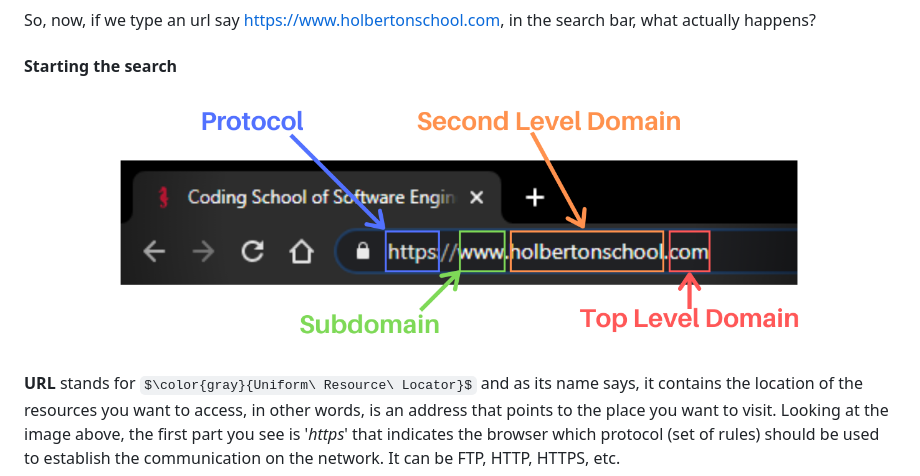
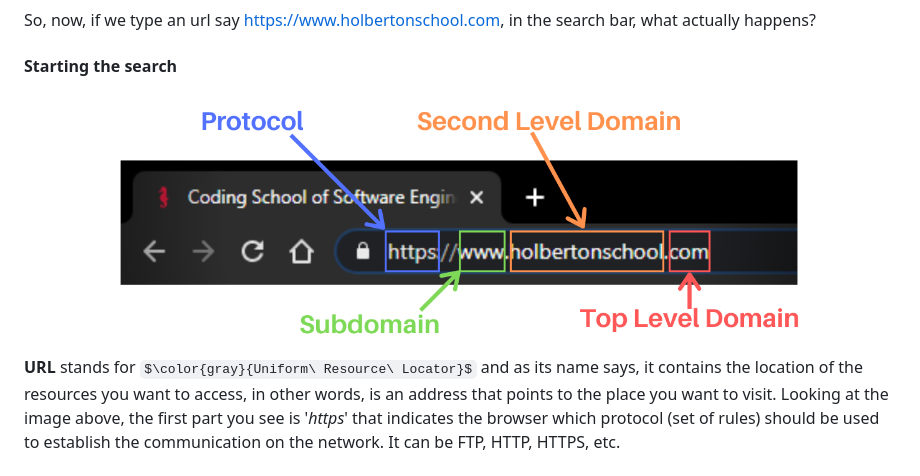
Before and after one commit to pesto-students/p9-devanshu-Sukanya3096, a Markdown page: Week-1/README.md, the part around the change. Rendered like a GitHub page; some formulas as TeX source.

Commit message:
modified image path

```diff
--- a/Week-1/README.md
+++ b/Week-1/README.md
@@ -8,7 +8,7 @@ So, now, if we type an url say https://www.holbertonschool.com, in the search ba
 
 #### Starting the search
 
-![This is a image of searching an url in search bar](/Week-1/assets/images//1598227973585.png)
+<img src="assets/images/1598227973585.png" alt="This is a image of searching an url in search bar">
 
 **URL** stands for $\color{gray}{Uniform\ Resource\ Locator}$ and as its name says, it contains the location of the resources you want to access, in other words, is an address that points to the place you want to visit. Looking at the image above, the first part you see is '_https_' that indicates the browser which protocol (set of rules) should be used to establish the communication on the network. It can be FTP, HTTP, HTTPS, etc.
 
```
